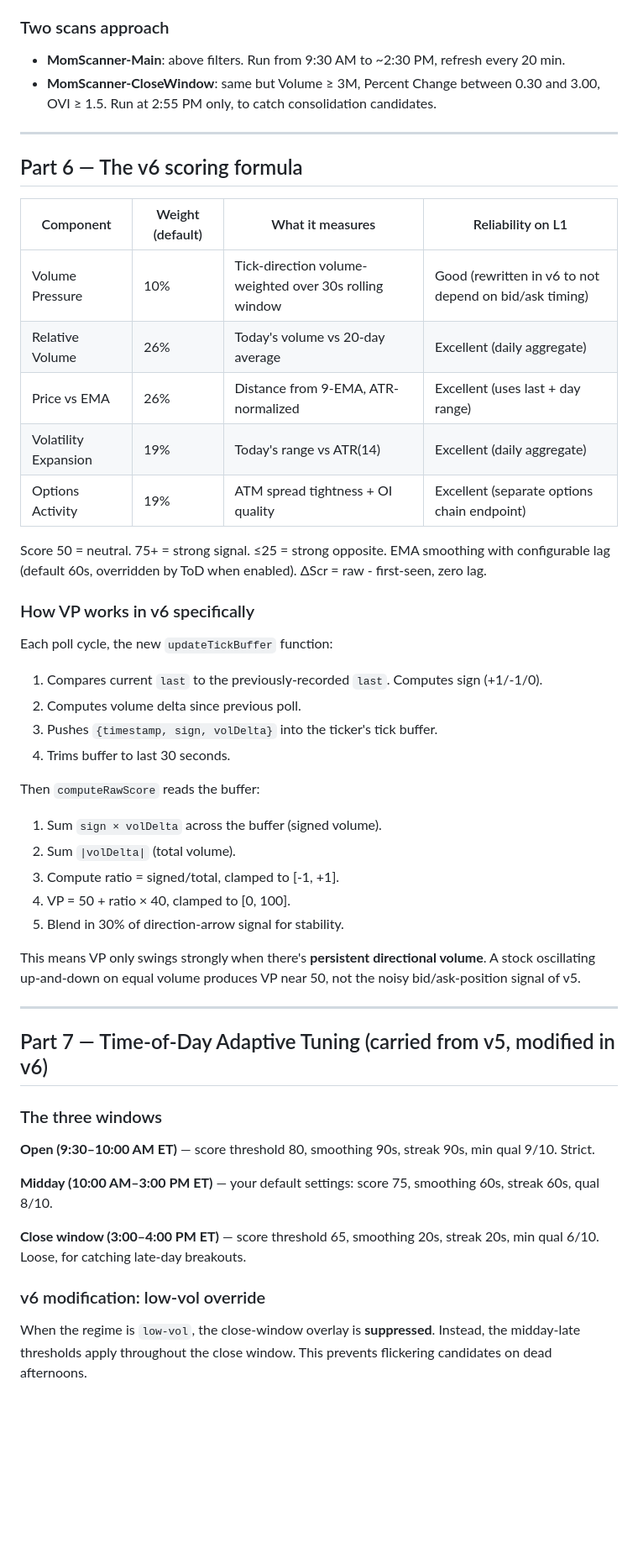
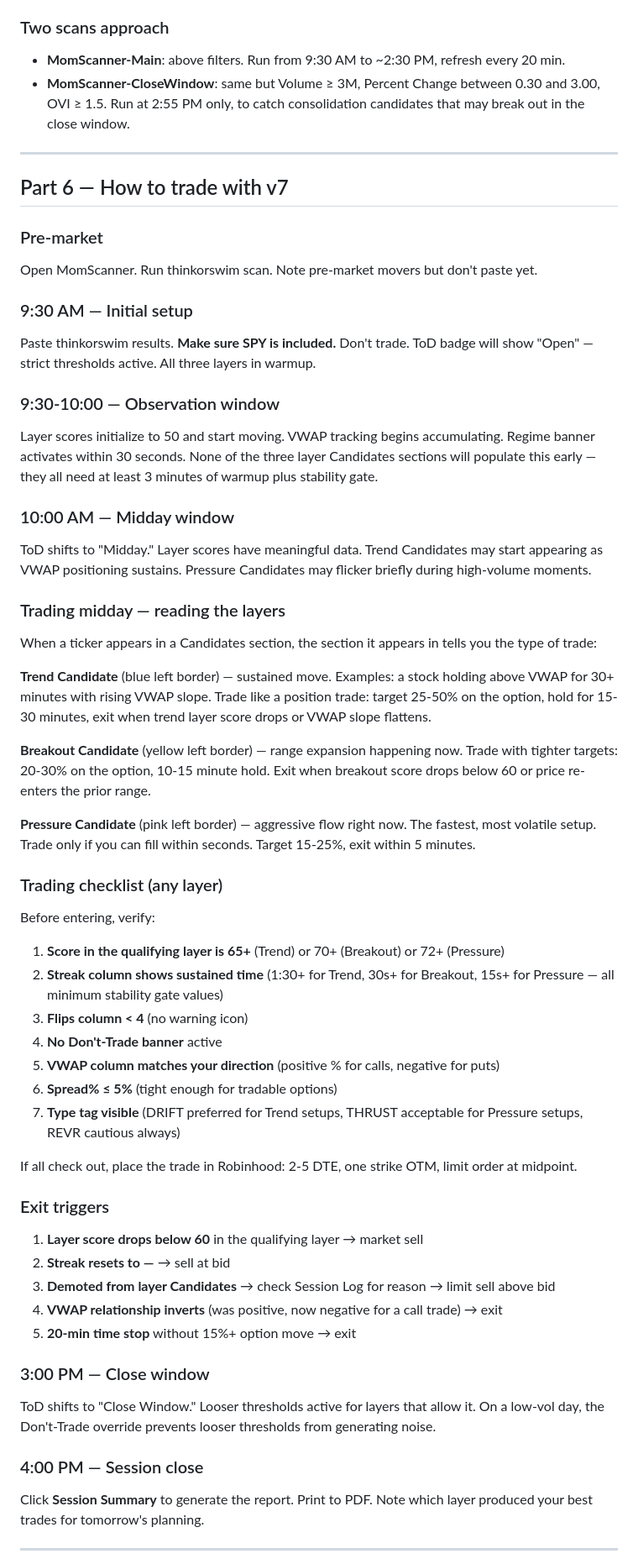
Before and after one commit to VaultLinkCrypto/MomScanner, a Markdown page: README.md, the part around one of its changes. Shown at 84% size. Drawn GitHub-style; blank space fills up the shorter version.

Commit message:
Update README.md
V7

```diff
--- a/README.md
+++ b/README.md
@@ -212,52 +242,66 @@ It's a warning, not an enforcement mechanism. Your trading decisions remain enti
 ### Two scans approach
 
 - **MomScanner-Main**: above filters. Run from 9:30 AM to ~2:30 PM, refresh every 20 min.
-- **MomScanner-CloseWindow**: same but Volume ≥ 3M, Percent Change between 0.30 and 3.00, OVI ≥ 1.5. Run at 2:55 PM only, to catch consolidation candidates.
+- **MomScanner-CloseWindow**: same but Volume ≥ 3M, Percent Change between 0.30 and 3.00, OVI ≥ 1.5. Run at 2:55 PM only, to catch consolidation candidates that may break out in the close window.
 
 ---
 
-## Part 6 — The v6 scoring formula
+## Part 6 — How to trade with v7
 
-| Component | Weight (default) | What it measures | Reliability on L1 |
-|---|---|---|---|
-| Volume Pressure | 10% | Tick-direction volume-weighted over 30s rolling window | Good (rewritten in v6 to not depend on bid/ask timing) |
-| Relative Volume | 26% | Today's volume vs 20-day average | Excellent (daily aggregate) |
-| Price vs EMA | 26% | Distance from 9-EMA, ATR-normalized | Excellent (uses last + day range) |
-| Volatility Expansion | 19% | Today's range vs ATR(14) | Excellent (daily aggregate) |
-| Options Activity | 19% | ATM spread tightness + OI quality | Excellent (separate options chain endpoint) |
+### Pre-market
 
-Score 50 = neutral. 75+ = strong signal. ≤25 = strong opposite. EMA smoothing with configurable lag (default 60s, overridden by ToD when enabled). ΔScr = raw - first-seen, zero lag.
+Open MomScanner. Run thinkorswim scan. Note pre-market movers but don't paste yet.
 
-### How VP works in v6 specifically
+### 9:30 AM — Initial setup
 
-Each poll cycle, the new `updateTickBuffer` function:
-1. Compares current `last` to the previously-recorded `last`. Computes sign (+1/-1/0).
-2. Computes volume delta since previous poll.
-3. Pushes `{timestamp, sign, volDelta}` into the ticker's tick buffer.
-4. Trims buffer to last 30 seconds.
+Paste thinkorswim results. **Make sure SPY is included.** Don't trade. ToD badge will show "Open" — strict thresholds active. All three layers in warmup.
 
-Then `computeRawScore` reads the buffer:
-1. Sum `sign × volDelta` across the buffer (signed volume).
-2. Sum `|volDelta|` (total volume).
-3. Compute ratio = signed/total, clamped to [-1, +1].
-4. VP = 50 + ratio × 40, clamped to [0, 100].
-5. Blend in 30% of direction-arrow signal for stability.
+### 9:30-10:00 — Observation window
 
-This means VP only swings strongly when there's **persistent directional volume**. A stock oscillating up-and-down on equal volume produces VP near 50, not the noisy bid/ask-position signal of v5.
+Layer scores initialize to 50 and start moving. VWAP tracking begins accumulating. Regime banner activates within 30 seconds. None of the three layer Candidates sections will populate this early — they all need at least 3 minutes of warmup plus stability gate.
+
+### 10:00 AM — Midday window
+
+ToD shifts to "Midday." Layer scores have meaningful data. Trend Candidates may start appearing as VWAP positioning sustains. Pressure Candidates may flicker briefly during high-volume moments.
+
+### Trading midday — reading the layers
+
+When a ticker appears in a Candidates section, the section it appears in tells you the type of trade:
+
+**Trend Candidate** (blue left border) — sustained move. Examples: a stock holding above VWAP for 30+ minutes with rising VWAP slope. Trade like a position trade: target 25-50% on the option, hold for 15-30 minutes, exit when trend layer score drops or VWAP slope flattens.
+
+**Breakout Candidate** (yellow left border) — range expansion happening now. Trade with tighter targets: 20-30% on the option, 10-15 minute hold. Exit when breakout score drops below 60 or price re-enters the prior range.
+
+**Pressure Candidate** (pink left border) — aggressive flow right now. The fastest, most volatile setup. Trade only if you can fill within seconds. Target 15-25%, exit within 5 minutes.
+
+### Trading checklist (any layer)
+
+Before entering, verify:
+1. **Score in the qualifying layer is 65+** (Trend) or 70+ (Breakout) or 72+ (Pressure)
+2. **Streak column shows sustained time** (1:30+ for Trend, 30s+ for Breakout, 15s+ for Pressure — all minimum stability gate values)
+3. **Flips column < 4** (no warning icon)
+4. **No Don't-Trade banner** active
+5. **VWAP column matches your direction** (positive % for calls, negative for puts)
+6. **Spread% ≤ 5%** (tight enough for tradable options)
+7. **Type tag visible** (DRIFT preferred for Trend setups, THRUST acceptable for Pressure setups, REVR cautious always)
+
+If all check out, place the trade in Robinhood: 2-5 DTE, one strike OTM, limit order at midpoint.
+
+### Exit triggers
+
+1. **Layer score drops below 60** in the qualifying layer → market sell
+2. **Streak resets to —** → sell at bid
+3. **Demoted from layer Candidates** → check Session Log for reason → limit sell above bid
+4. **VWAP relationship inverts** (was positive, now negative for a call trade) → exit
+5. **20-min time stop** without 15%+ option move → exit
+
+### 3:00 PM — Close window
+
+ToD shifts to "Close Window." Looser thresholds active for layers that allow it. On a low-vol day, the Don't-Trade override prevents looser thresholds from generating noise.
+
+### 4:00 PM — Session close
+
+Click **Session Summary** to generate the report. Print to PDF. Note which layer produced your best trades for tomorrow's planning.
 
 ---
 
-## Part 7 — Time-of-Day Adaptive Tuning (carried from v5, modified in v6)
-
-### The three windows
-
-**Open (9:30–10:00 AM ET)** — score threshold 80, smoothing 90s, streak 90s, min qual 9/10. Strict.
-
-**Midday (10:00 AM–3:00 PM ET)** — your default settings: score 75, smoothing 60s, streak 60s, qual 8/10.
-
-**Close window (3:00–4:00 PM ET)** — score threshold 65, smoothing 20s, streak 20s, min qual 6/10. Loose, for catching late-day breakouts.
-
-### v6 modification: low-vol override
-
-When the regime is `low-vol`, the close-window overlay is **suppressed**. Instead, the midday-late thresholds apply throughout the close window. This prevents flickering candidates on dead afternoons.
-
```
Also changed, not shown: other parts of README.md (+198 -232 lines).
